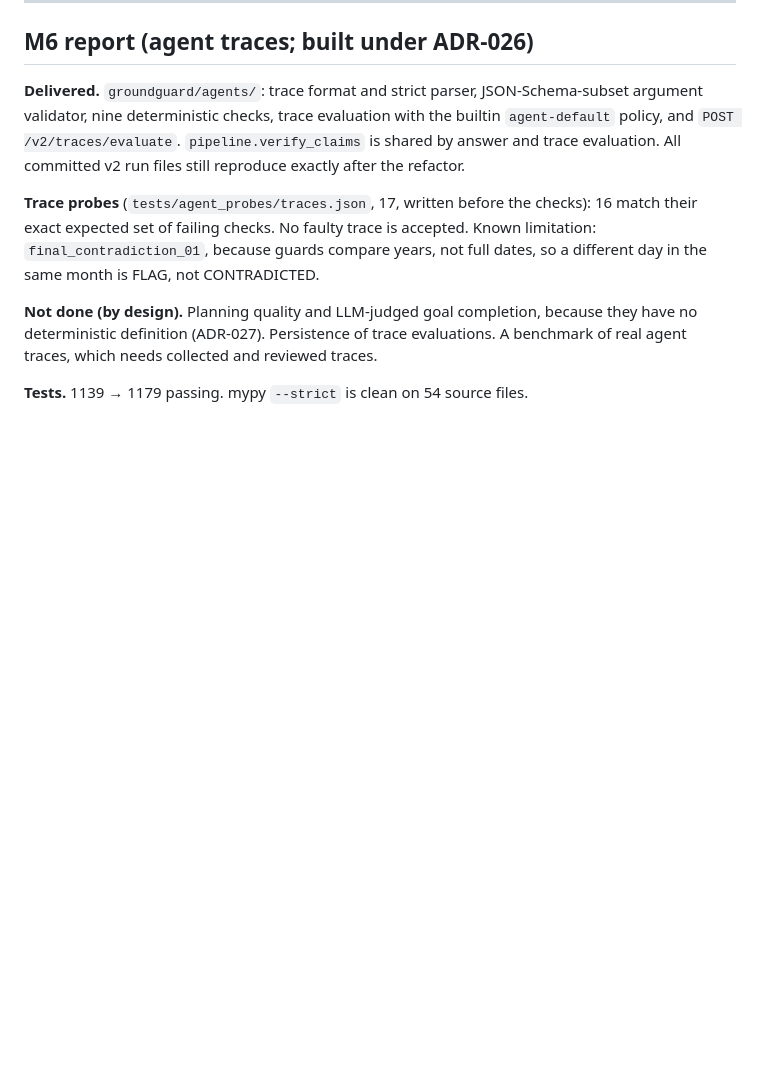
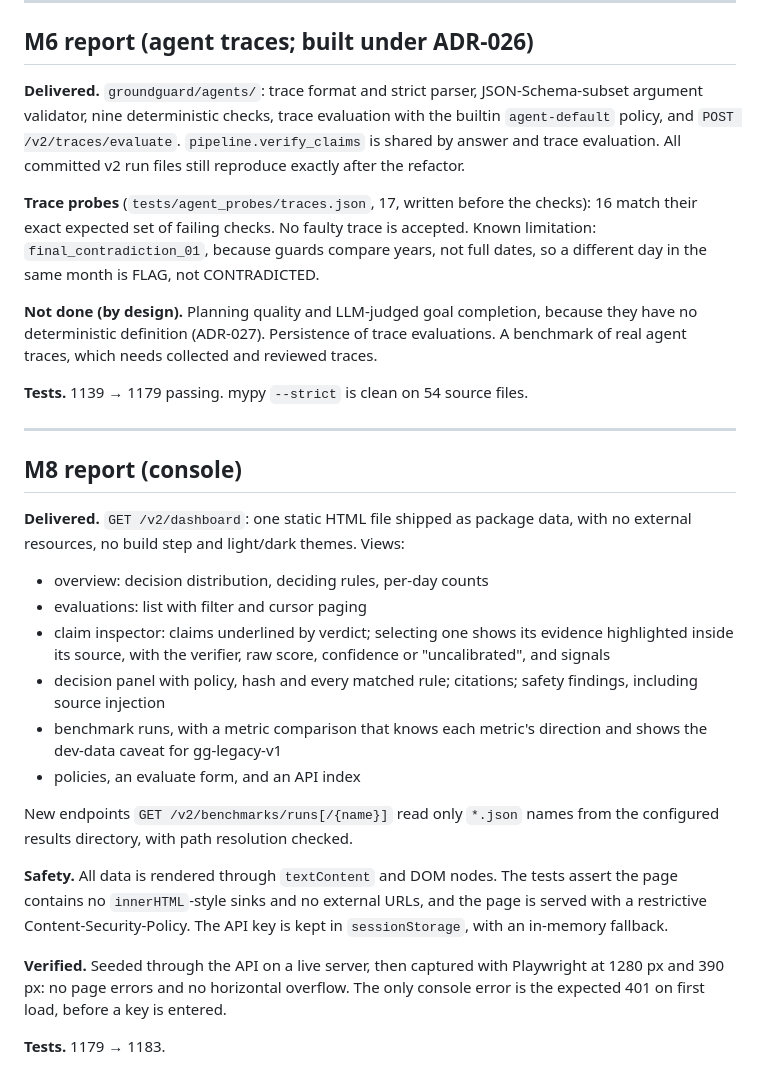
Before and after one commit to Gasooom/groundguard, a Markdown page: docs/IMPLEMENTATION_ROADMAP.md, the part around the change. GitHub-like rendering; blank space fills up the shorter version.

```diff
--- a/docs/IMPLEMENTATION_ROADMAP.md
+++ b/docs/IMPLEMENTATION_ROADMAP.md
@@ -468,3 +468,35 @@ evaluations. A benchmark of real agent traces, which needs collected and
 reviewed traces.
 
 **Tests.** 1139 → 1179 passing. mypy `--strict` is clean on 54 source files.
+
+---
+
+## M8 report (console)
+
+**Delivered.** `GET /v2/dashboard`: one static HTML file shipped as package
+data, with no external resources, no build step and light/dark themes. Views:
+- overview: decision distribution, deciding rules, per-day counts
+- evaluations: list with filter and cursor paging
+- claim inspector: claims underlined by verdict; selecting one shows its
+  evidence highlighted inside its source, with the verifier, raw score,
+  confidence or "uncalibrated", and signals
+- decision panel with policy, hash and every matched rule; citations; safety
+  findings, including source injection
+- benchmark runs, with a metric comparison that knows each metric's direction
+  and shows the dev-data caveat for gg-legacy-v1
+- policies, an evaluate form, and an API index
+
+New endpoints `GET /v2/benchmarks/runs[/{name}]` read only `*.json` names from
+the configured results directory, with path resolution checked.
+
+**Safety.** All data is rendered through `textContent` and DOM nodes. The
+tests assert the page contains no `innerHTML`-style sinks and no external URLs,
+and the page is served with a restrictive Content-Security-Policy. The API key
+is kept in `sessionStorage`, with an in-memory fallback.
+
+**Verified.** Seeded through the API on a live server, then captured with
+Playwright at 1280 px and 390 px: no page errors and no horizontal overflow.
+The only console error is the expected 401 on first load, before a key is
+entered.
+
+**Tests.** 1179 → 1183.
```
Also changed, not shown: README.md (+8 -0 lines), docs/images/console-claim-inspector.png (added), docs/images/console-overview.png (added), 5 other files.
